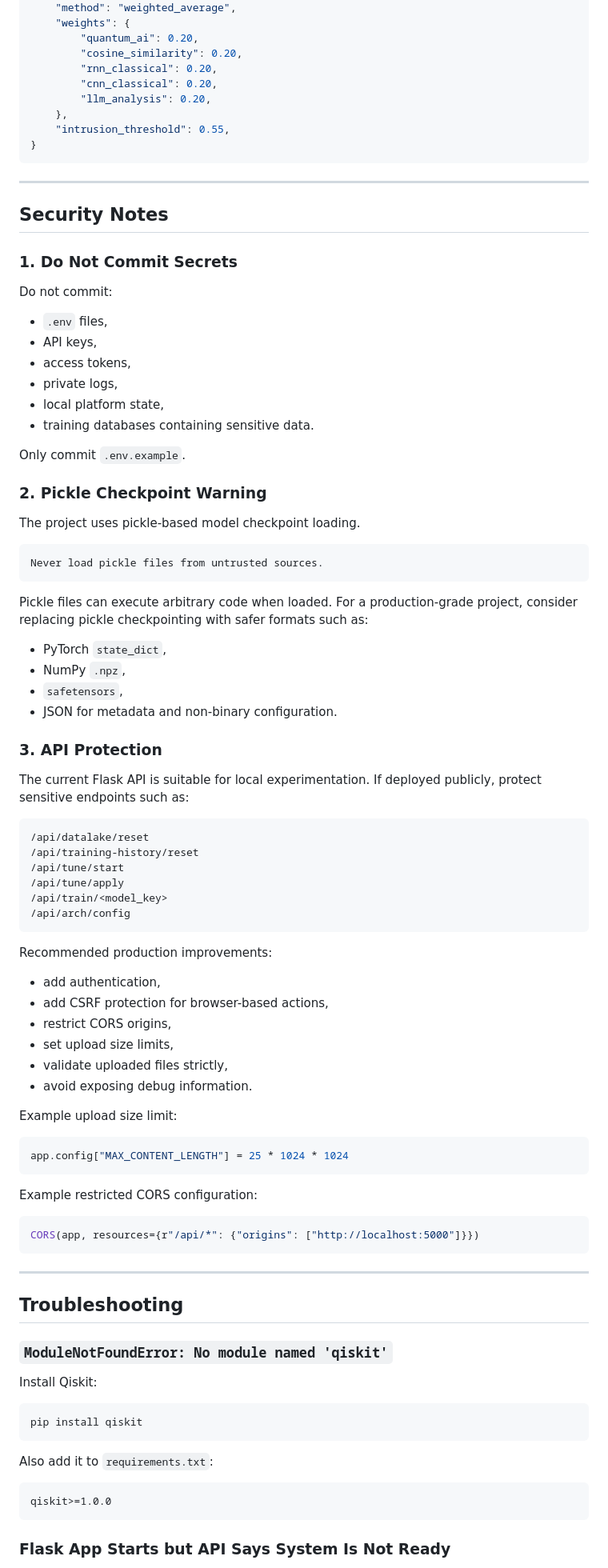
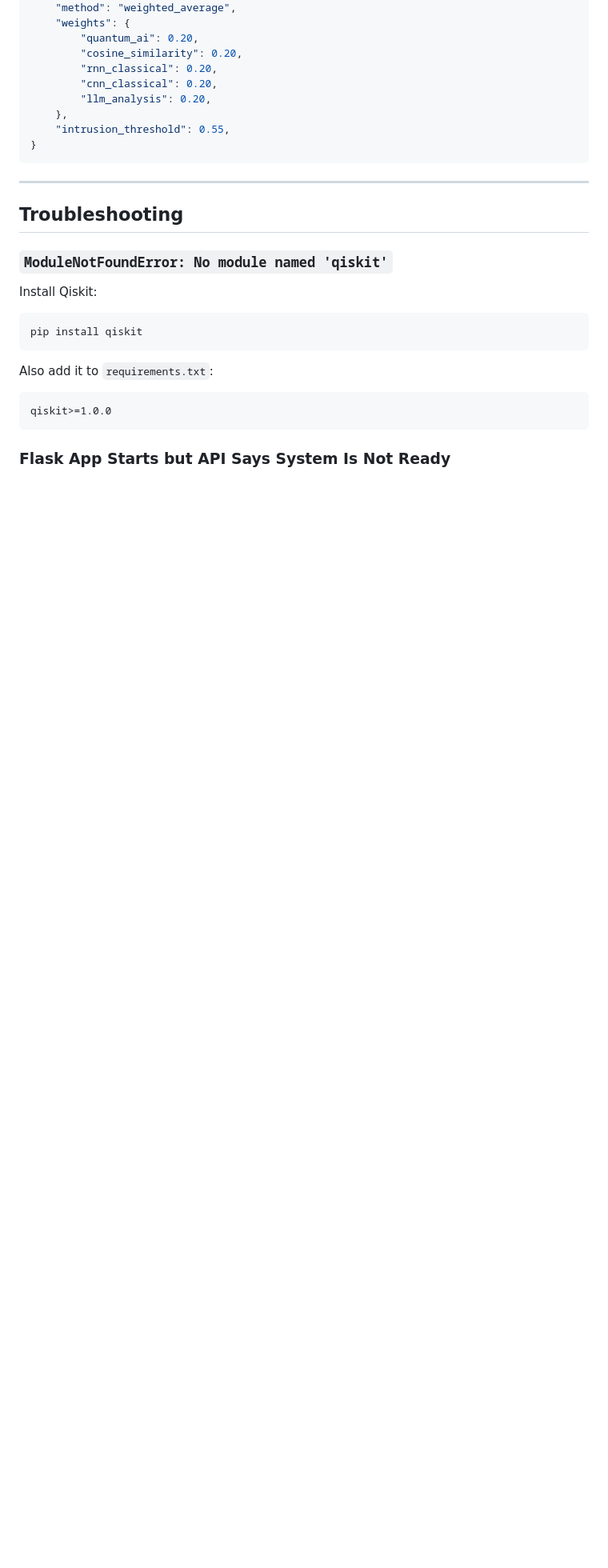
Before and after one commit to TolunayNehir/Hybrid-Intrusion-Detection-System, a Markdown page: README.md, the part around one of its changes. Shown at 80% size. Rendered like a GitHub page; blank space fills up the shorter version.

````diff
--- a/README.md
+++ b/README.md
@@ -648,72 +643,6 @@ FUSION = {
     },
     "intrusion_threshold": 0.55,
 }
-```
-
----
-
-## Security Notes
-
-### 1. Do Not Commit Secrets
-
-Do not commit:
-
-- `.env` files,
-- API keys,
-- access tokens,
-- private logs,
-- local platform state,
-- training databases containing sensitive data.
-
-Only commit `.env.example`.
-
-### 2. Pickle Checkpoint Warning
-
-The project uses pickle-based model checkpoint loading.
-
-```text
-Never load pickle files from untrusted sources.
-```
-
-Pickle files can execute arbitrary code when loaded. For a production-grade project, consider replacing pickle checkpointing with safer formats such as:
-
-- PyTorch `state_dict`,
-- NumPy `.npz`,
-- `safetensors`,
-- JSON for metadata and non-binary configuration.
-
-### 3. API Protection
-
-The current Flask API is suitable for local experimentation. If deployed publicly, protect sensitive endpoints such as:
-
-```text
-/api/datalake/reset
-/api/training-history/reset
-/api/tune/start
-/api/tune/apply
-/api/train/<model_key>
-/api/arch/config
-```
-
-Recommended production improvements:
-
-- add authentication,
-- add CSRF protection for browser-based actions,
-- restrict CORS origins,
-- set upload size limits,
-- validate uploaded files strictly,
-- avoid exposing debug information.
-
-Example upload size limit:
-
-```python
-app.config["MAX_CONTENT_LENGTH"] = 25 * 1024 * 1024
-```
-
-Example restricted CORS configuration:
-
-```python
-CORS(app, resources={r"/api/*": {"origins": ["http://localhost:5000"]}})
 ```
 
 ---
````
Also changed, not shown: other parts of README.md (+0 -5 lines).
